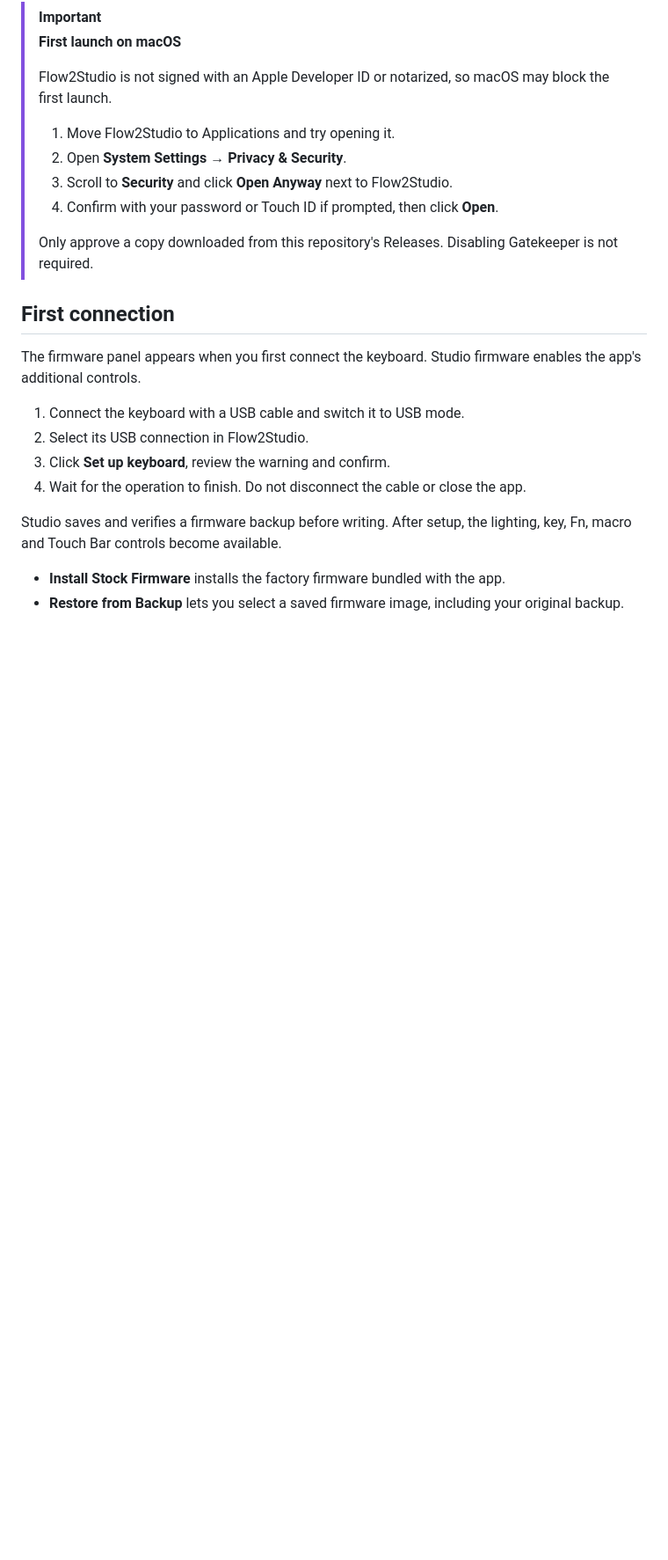
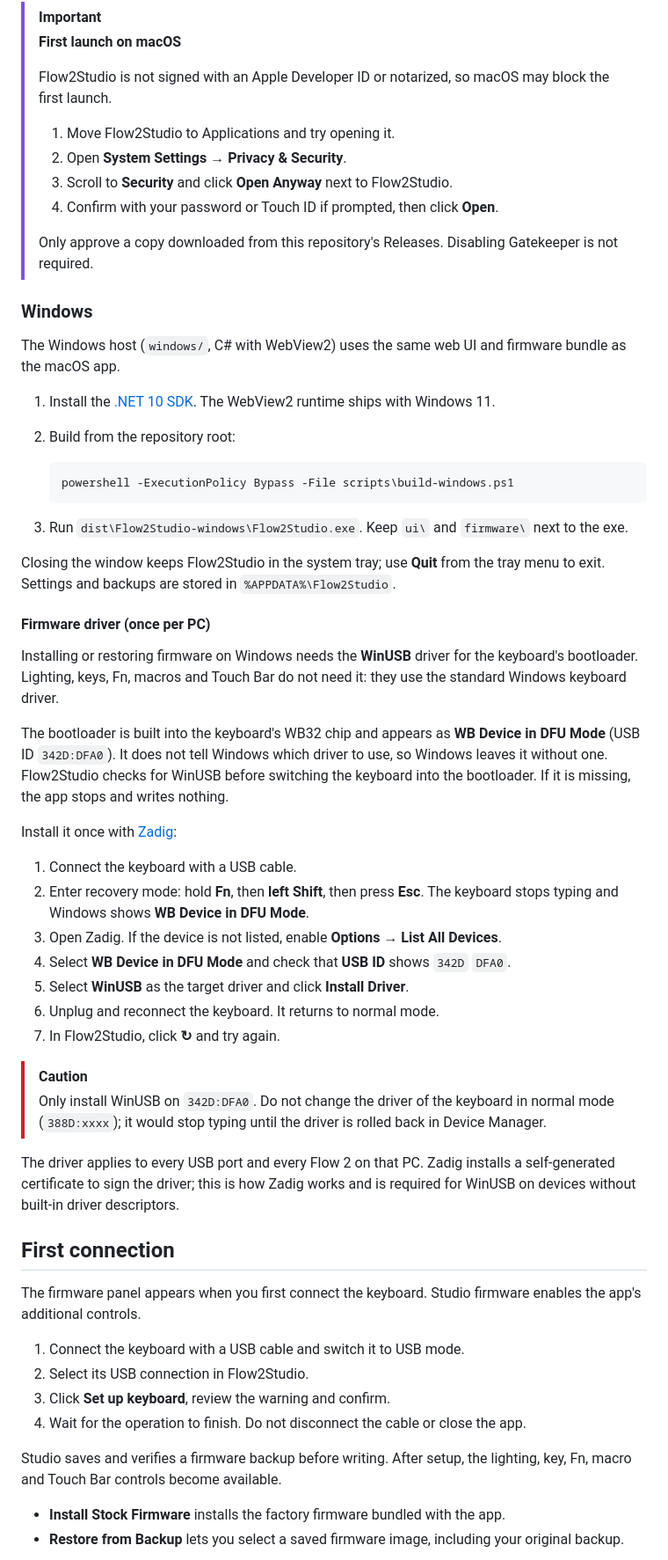
Before and after one commit to BagaT2K/Flow2Studio, a Markdown page: README.md, the part around one of its changes. Shown at 88% size. Rendered like a GitHub page; blank space fills up the shorter version.

````diff
--- a/README.md
+++ b/README.md
@@ -36,6 +36,42 @@ Designed for standard Flow 2 **68, 84 and 100** models. Flow 2 for Mac models ar
 > 4. Confirm with your password or Touch ID if prompted, then click **Open**.
 >
 > Only approve a copy downloaded from this repository's Releases. Disabling Gatekeeper is not required.
+
+### Windows
+
+The Windows host (`windows/`, C# with WebView2) uses the same web UI and firmware bundle as the macOS app.
+
+1. Install the [.NET 10 SDK](https://dotnet.microsoft.com/download). The WebView2 runtime ships with Windows 11.
+2. Build from the repository root:
+
+   ```powershell
+   powershell -ExecutionPolicy Bypass -File scripts\build-windows.ps1
+   ```
+
+3. Run `dist\Flow2Studio-windows\Flow2Studio.exe`. Keep `ui\` and `firmware\` next to the exe.
+
+Closing the window keeps Flow2Studio in the system tray; use **Quit** from the tray menu to exit. Settings and backups are stored in `%APPDATA%\Flow2Studio`.
+
+#### Firmware driver (once per PC)
+
+Installing or restoring firmware on Windows needs the **WinUSB** driver for the keyboard's bootloader. Lighting, keys, Fn, macros and Touch Bar do not need it: they use the standard Windows keyboard driver.
+
+The bootloader is built into the keyboard's WB32 chip and appears as **WB Device in DFU Mode** (USB ID `342D:DFA0`). It does not tell Windows which driver to use, so Windows leaves it without one. Flow2Studio checks for WinUSB before switching the keyboard into the bootloader. If it is missing, the app stops and writes nothing.
+
+Install it once with [Zadig](https://zadig.akeo.ie):
+
+1. Connect the keyboard with a USB cable.
+2. Enter recovery mode: hold **Fn**, then **left Shift**, then press **Esc**. The keyboard stops typing and Windows shows **WB Device in DFU Mode**.
+3. Open Zadig. If the device is not listed, enable **Options → List All Devices**.
+4. Select **WB Device in DFU Mode** and check that **USB ID** shows `342D` `DFA0`.
+5. Select **WinUSB** as the target driver and click **Install Driver**.
+6. Unplug and reconnect the keyboard. It returns to normal mode.
+7. In Flow2Studio, click **↻** and try again.
+
+> [!CAUTION]
+> Only install WinUSB on `342D:DFA0`. Do not change the driver of the keyboard in normal mode (`388D:xxxx`); it would stop typing until the driver is rolled back in Device Manager.
+
+The driver applies to every USB port and every Flow 2 on that PC. Zadig installs a self-generated certificate to sign the driver; this is how Zadig works and is required for WinUSB on devices without built-in driver descriptors.
 
 ## First connection
 
````
Also changed, not shown: other parts of README.md (+1 -1 lines), AGENTS.md (added, +38 -0 lines).
